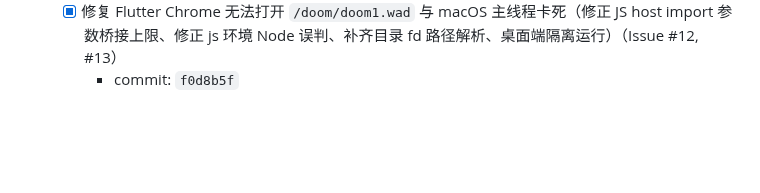
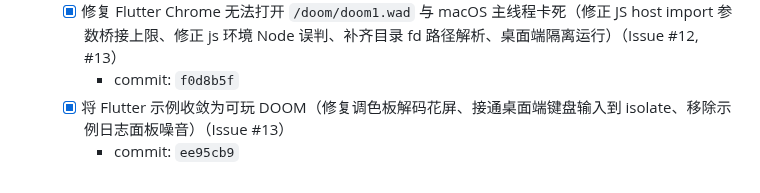
Before and after one commit to medz/wasd, a Markdown page: TODO.md, the part around the change. GitHub-like rendering; blank space fills up the shorter version.

Commit message:
chore(todo): record flutter doom gameplay cleanup

```diff
--- a/TODO.md
+++ b/TODO.md
@@ -151,3 +151,5 @@
     - commit: `d69161d`
   - [x] 修复 Flutter Chrome 无法打开 `/doom/doom1.wad` 与 macOS 主线程卡死（修正 JS host import 参数桥接上限、修正 js 环境 Node 误判、补齐目录 fd 路径解析、桌面端隔离运行）（Issue #12, #13）
     - commit: `f0d8b5f`
+  - [x] 将 Flutter 示例收敛为可玩 DOOM（修复调色板解码花屏、接通桌面端键盘输入到 isolate、移除示例日志面板噪音）（Issue #13）
+    - commit: `ee95cb9`
```
